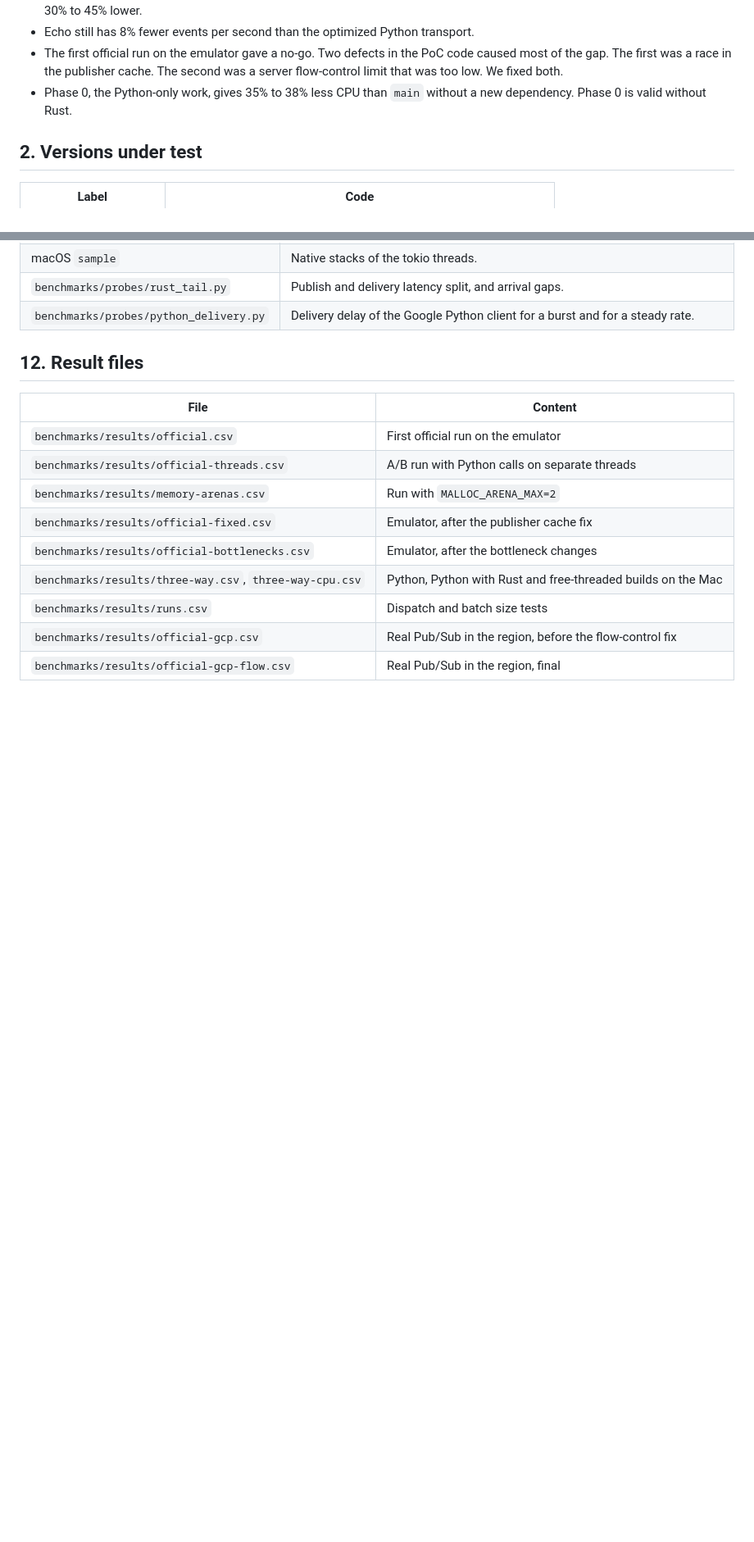
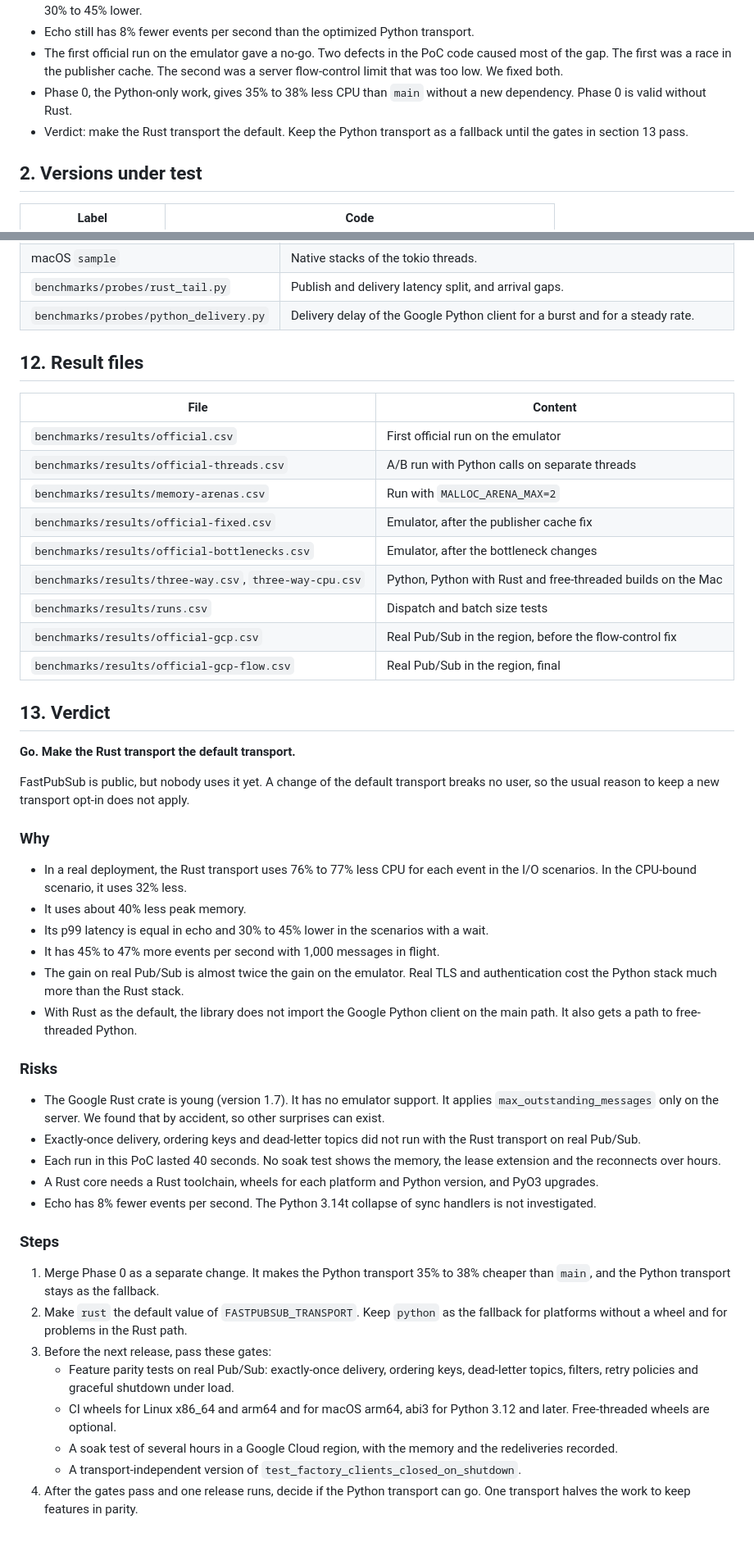
Before and after one commit to matheusvnm/fastpubsub, a Markdown page: benchmarks/reports/rust-core-poc.md, 2 parts joined by grey strips. Shown at 82% size. Drawn GitHub-style; blank space fills up the shorter version.

Commit message:
docs(poc): add the verdict to the Rust core PoC report
The verdict is go: make the Rust transport the default. Nobody uses
FastPubSub yet, so the change breaks no user. The Python transport
stays as a fallback until the gates in the report pass.

Co-Authored-By: Claude Opus 5.5 <noreply@anthropic.com>

```diff
--- a/benchmarks/reports/rust-core-poc.md
+++ b/benchmarks/reports/rust-core-poc.md
@@ -13,6 +13,7 @@ Branch: `poc/rust-core`. All numbers are medians of 5 rounds unless the text say
 - Echo still has 8% fewer events per second than the optimized Python transport.
 - The first official run on the emulator gave a no-go. Two defects in the PoC code caused most of the gap. The first was a race in the publisher cache. The second was a server flow-control limit that was too low. We fixed both.
 - Phase 0, the Python-only work, gives 35% to 38% less CPU than `main` without a new dependency. Phase 0 is valid without Rust.
+- Verdict: make the Rust transport the default. Keep the Python transport as a fallback until the gates in section 13 pass.
 
 ## 2. Versions under test
 
@@ -368,3 +369,37 @@ With a limit of 1,000, the probe shows gaps of about 500 ms without arrivals. Hu
 | `benchmarks/results/runs.csv` | Dispatch and batch size tests |
 | `benchmarks/results/official-gcp.csv` | Real Pub/Sub in the region, before the flow-control fix |
 | `benchmarks/results/official-gcp-flow.csv` | Real Pub/Sub in the region, final |
+
+## 13. Verdict
+
+**Go. Make the Rust transport the default transport.**
+
+FastPubSub is public, but nobody uses it yet. A change of the default transport breaks no user, so the usual reason to keep a new transport opt-in does not apply.
+
+### Why
+
+- In a real deployment, the Rust transport uses 76% to 77% less CPU for each event in the I/O scenarios. In the CPU-bound scenario, it uses 32% less.
+- It uses about 40% less peak memory.
+- Its p99 latency is equal in echo and 30% to 45% lower in the scenarios with a wait.
+- It has 45% to 47% more events per second with 1,000 messages in flight.
+- The gain on real Pub/Sub is almost twice the gain on the emulator. Real TLS and authentication cost the Python stack much more than the Rust stack.
+- With Rust as the default, the library does not import the Google Python client on the main path. It also gets a path to free-threaded Python.
+
+### Risks
+
+- The Google Rust crate is young (version 1.7). It has no emulator support. It applies `max_outstanding_messages` only on the server. We found that by accident, so other surprises can exist.
+- Exactly-once delivery, ordering keys and dead-letter topics did not run with the Rust transport on real Pub/Sub.
+- Each run in this PoC lasted 40 seconds. No soak test shows the memory, the lease extension and the reconnects over hours.
+- A Rust core needs a Rust toolchain, wheels for each platform and Python version, and PyO3 upgrades.
+- Echo has 8% fewer events per second. The Python 3.14t collapse of sync handlers is not investigated.
+
+### Steps
+
+1. Merge Phase 0 as a separate change. It makes the Python transport 35% to 38% cheaper than `main`, and the Python transport stays as the fallback.
+2. Make `rust` the default value of `FASTPUBSUB_TRANSPORT`. Keep `python` as the fallback for platforms without a wheel and for problems in the Rust path.
+3. Before the next release, pass these gates:
+   - Feature parity tests on real Pub/Sub: exactly-once delivery, ordering keys, dead-letter topics, filters, retry policies and graceful shutdown under load.
+   - CI wheels for Linux x86_64 and arm64 and for macOS arm64, abi3 for Python 3.12 and later. Free-threaded wheels are optional.
+   - A soak test of several hours in a Google Cloud region, with the memory and the redeliveries recorded.
+   - A transport-independent version of `test_factory_clients_closed_on_shutdown`.
+4. After the gates pass and one release runs, decide if the Python transport can go. One transport halves the work to keep features in parity.
```
